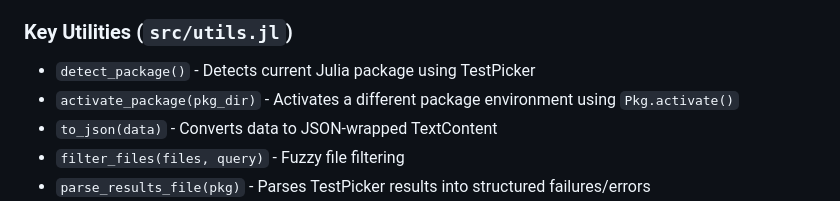
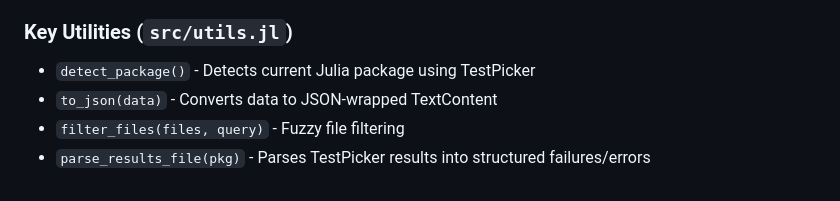
Before and after one commit to theogf/TestPickerMCPServer.jl, a Markdown page: CLAUDE.md, the part around the change. GitHub-like rendering.

```diff
--- a/CLAUDE.md
+++ b/CLAUDE.md
@@ -63,7 +63,6 @@ julia --project=docs docs/make.jl
 ### Key Utilities (`src/utils.jl`)
 
 - `detect_package()` - Detects current Julia package using TestPicker
-- `activate_package(pkg_dir)` - Activates a different package environment using `Pkg.activate()`
 - `to_json(data)` - Converts data to JSON-wrapped TextContent
 - `filter_files(files, query)` - Fuzzy file filtering
 - `parse_results_file(pkg)` - Parses TestPicker results into structured failures/errors
```
